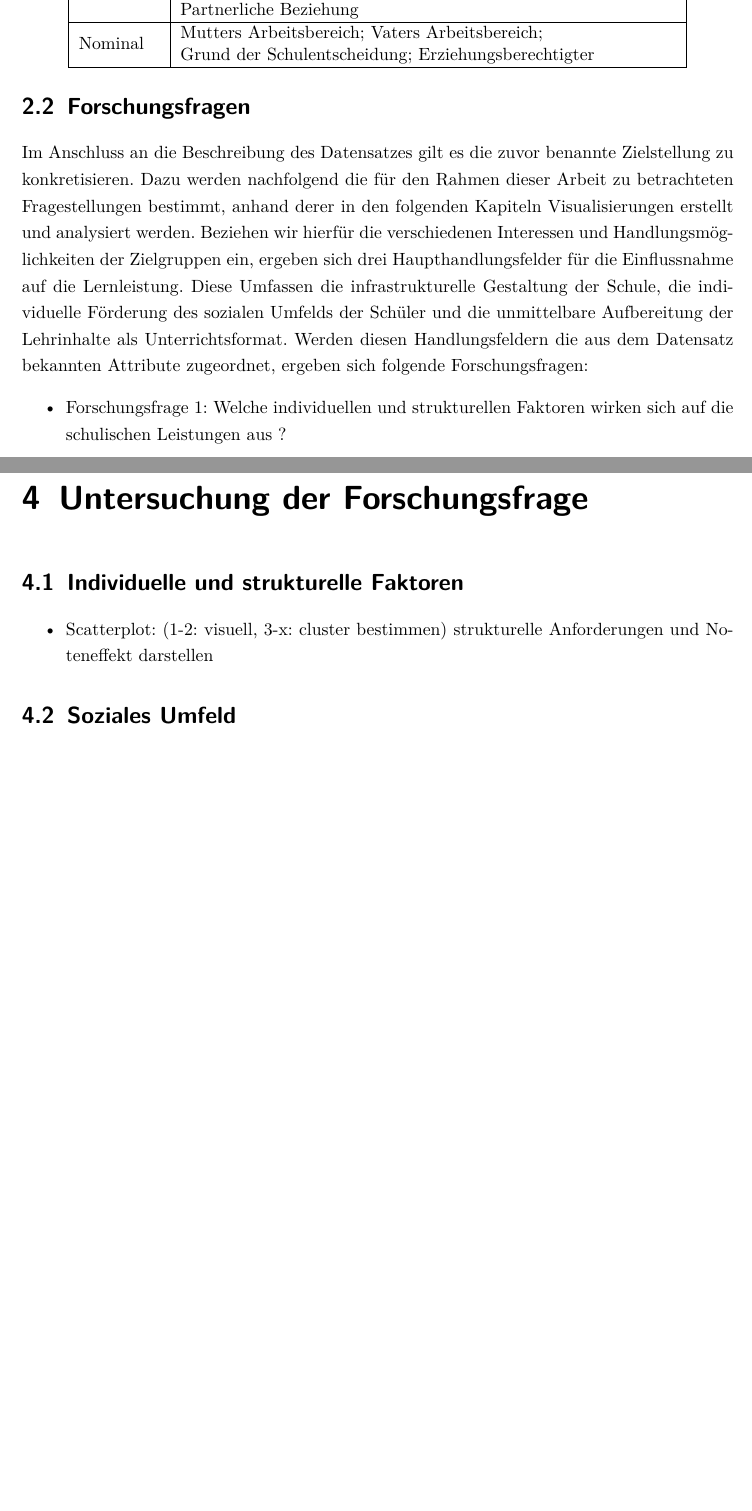
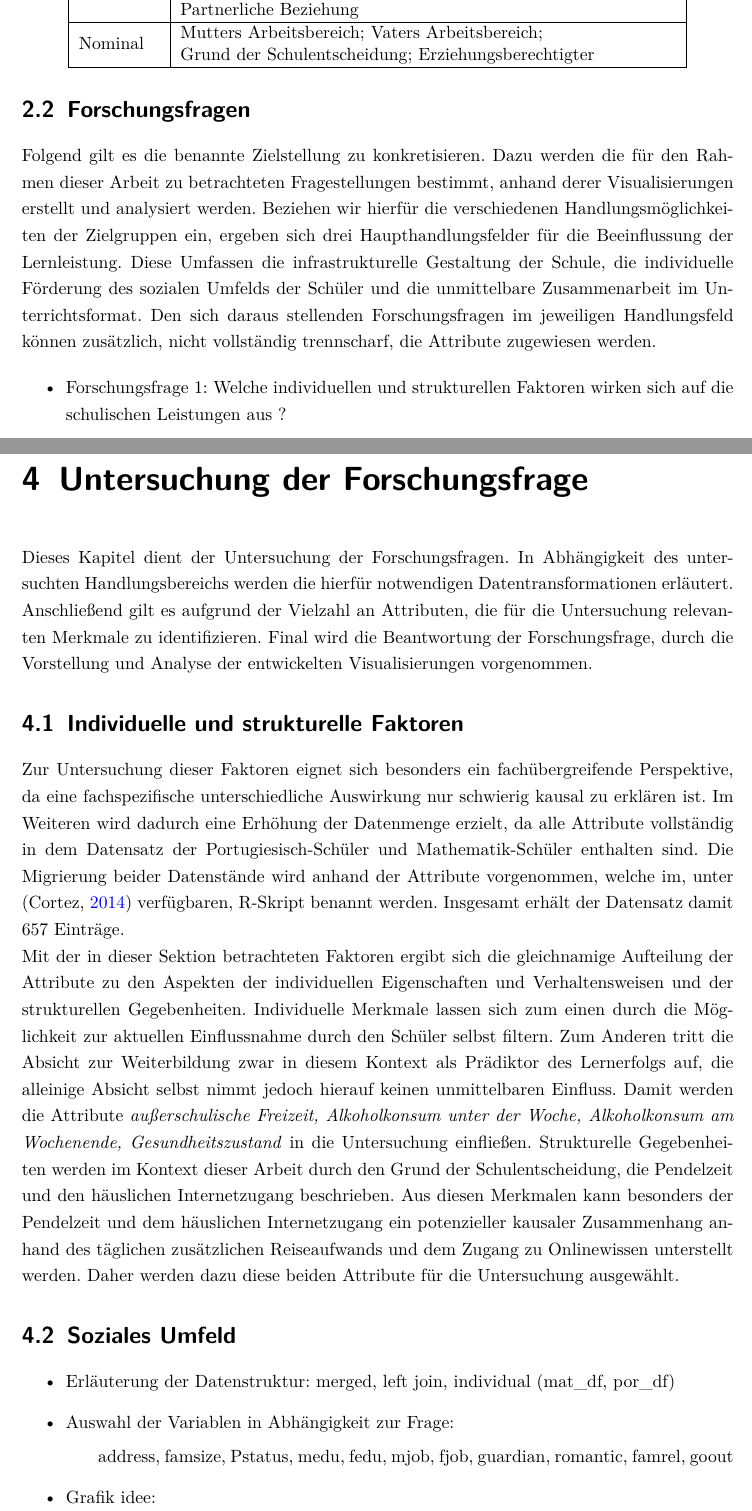
Before and after one commit to LeonHenne/NAK-Reporting, a LaTeX document (hausarbeit.tex, which reads chapter/02_Zielsetzung.tex, chapter/04_Untersuchung.tex): two parts of pages 7 and 9 of 14 before the commit and two parts of pages 7 and 9 of 15 after it, joined at a grey line, cut so that both start at the same text, the shorter picture padded with empty space. Compiled offline with pdfLaTeX.

Commit message:
add first data and attribute decision

```diff
--- a/chapter/02_Zielsetzung.tex
+++ b/chapter/02_Zielsetzung.tex
@@ -39,11 +39,12 @@ Detaillierte Informationen zu dessen Erläuterung und ihren Ausprägungen der \a
 \section[Forschungsfragen]{Forschungsfragen}
 
 % Ableitung von interessanten Forschungsfragen
-Im Anschluss an die Beschreibung des Datensatzes gilt es die zuvor benannte Zielstellung zu konkretisieren.
-Dazu werden nachfolgend die für den Rahmen dieser Arbeit zu betrachteten Fragestellungen bestimmt, anhand derer in den folgenden Kapiteln Visualisierungen erstellt und analysiert werden.
-Beziehen wir hierfür die verschiedenen Interessen und Handlungsmöglichkeiten der Zielgruppen ein, ergeben sich drei Haupthandlungsfelder für die Einflussnahme auf die Lernleistung.
-Diese Umfassen die infrastrukturelle Gestaltung der Schule, die individuelle Förderung des sozialen Umfelds der Schüler und die unmittelbare Aufbereitung der Lehrinhalte als Unterrichtsformat.
-Werden diesen Handlungsfeldern die aus dem Datensatz bekannten Attribute zugeordnet, ergeben sich folgende Forschungsfragen:
+Folgend gilt es die benannte Zielstellung zu konkretisieren.
+Dazu werden die für den Rahmen dieser Arbeit zu betrachteten Fragestellungen bestimmt, anhand derer Visualisierungen erstellt und analysiert werden.
+Beziehen wir hierfür die verschiedenen Handlungsmöglichkeiten der Zielgruppen ein, ergeben sich drei Haupthandlungsfelder für die Beeinflussung der Lernleistung.
+Diese Umfassen die infrastrukturelle Gestaltung der Schule, die individuelle Förderung des sozialen Umfelds der Schüler und die unmittelbare Zusammenarbeit im Unterrichtsformat.
+Den sich daraus stellenden Forschungsfragen im jeweiligen Handlungsfeld können zusätzlich, nicht vollständig trennscharf, die Attribute zugewiesen werden.
+% Werden diesen Handlungsfeldern eine nicht trennscharfe Zuordnung der aus dem Datensatz bekannten Attribute zugewiesen, ergeben sich folgende Forschungsfragen:
 % Der Effekt dieser Handlungsfelder lässt sich mittels der folgenden Forschungsfragen untersuchen:
 
 \begin{itemize}
--- a/chapter/04_Untersuchung.tex
+++ b/chapter/04_Untersuchung.tex
@@ -1,13 +1,38 @@
 \chapter[Untersuchung der Forschungsfrage]{Untersuchung der Forschungsfrage}
 
+Dieses Kapitel dient der Untersuchung der Forschungsfragen.
+In Abhängigkeit des untersuchten Handlungsbereichs werden die hierfür notwendigen Datentransformationen erläutert.
+Anschließend gilt es aufgrund der Vielzahl an Attributen, die für die Untersuchung relevanten Merkmale zu identifizieren.
+Final wird die Beantwortung der Forschungsfrage, durch die Vorstellung und Analyse der entwickelten Visualisierungen vorgenommen.
+
 \section{Individuelle und strukturelle Faktoren}
-% Idee: gewisse Variablen nehmen und aus deren Ausprägungen Cluster bilden und dann die Cluster zu den Noten mappen
-\begin{itemize}
-    \item Scatterplot: (1-2: visuell, 3-x: cluster bestimmen) strukturelle Anforderungen und Noteneffekt darstellen
-\end{itemize}
 
+% Erläuterung der Datenstruktur: merged, left join, individual (mat\_df, por\_df)
+Zur Untersuchung dieser Faktoren eignet sich besonders ein fachübergreifende Perspektive, da eine fachspezifische unterschiedliche Auswirkung nur schwierig kausal zu erklären ist.
+Im Weiteren wird dadurch eine Erhöhung der Datenmenge erzielt, da alle Attribute vollständig in dem Datensatz der Portugiesisch-Schüler und Mathematik-Schüler enthalten sind.
+Die Migrierung beider Datenstände wird anhand der Attribute vorgenommen, welche im, unter (\cite[]{student_performance}) verfügbaren, R-Skript benannt werden.
+Insgesamt erhält der Datensatz damit 657 Einträge.
+
+% \item Auswahl der Variablen in Abhängigkeit zur Frage:
+% \subitem individuell: Geschlecht, Alter, Besuch der Vorschule, Absicht zur Weiterbildung, außerschulische Freizeit, Alkoholkonsum unter der Woche, Alkoholkonsum am Wochenende, Gesundheitszustand
+% \subitem strukturell: Grund der Schulentscheidung, Pendelzeit, häuslicher Internetzugang,
+Mit der in dieser Sektion betrachteten Faktoren ergibt sich die gleichnamige Aufteilung der Attribute zu den Aspekten der individuellen Eigenschaften und Verhaltensweisen und der strukturellen Gegebenheiten.
+Individuelle Merkmale lassen sich zum einen durch die Möglichkeit zur aktuellen Einflussnahme durch den Schüler selbst filtern.
+Zum Anderen tritt die Absicht zur Weiterbildung zwar in diesem Kontext als Prädiktor des Lernerfolgs auf, die alleinige Absicht selbst nimmt jedoch hierauf keinen unmittelbaren Einfluss.
+Damit werden die Attribute \textit{außerschulische Freizeit, Alkoholkonsum unter der Woche, Alkoholkonsum am Wochenende, Gesundheitszustand} in die Untersuchung einfließen.
+Strukturelle Gegebenheiten werden im Kontext dieser Arbeit durch den Grund der Schulentscheidung, die Pendelzeit und den häuslichen Internetzugang beschrieben.
+Aus diesen Merkmalen kann besonders der Pendelzeit und dem häuslichen Internetzugang ein potenzieller kausaler Zusammenhang anhand des täglichen zusätzlichen Reiseaufwands und dem Zugang zu Onlinewissen unterstellt werden.
+Daher werden dazu diese beiden Attribute für die Untersuchung ausgewählt.
+% \item Grafik idee:
+% \subitem : (außerschulische Freizeit, dalc, walc, health)
+% \subitem Scatterplot: (Pendelzeit, Internet, G3) strukturelle Anforderungen und Noteneffekt darstellen
+
+% ~1100 WORDS UNTIL HERE !!!
 \section{Soziales Umfeld}
 
 \begin{itemize}
-    \item Scatterplot: Bestimmen von Personengruppen anhand von visuellem (1-2) oder maschinellem (3-x) Clustering.
-    \item Säulendiagramm: Median der Notenleistung (G3) zu den einzelnen Personengruppen
+    \item Erläuterung der Datenstruktur: merged, left join, individual (mat\_df, por\_df)
+    \item Auswahl der Variablen in Abhängigkeit zur Frage:
+    \subitem address, famsize, Pstatus, medu, fedu, mjob, fjob, guardian, romantic, famrel, goout
+    \item Grafik idee:
+    \subitem Scatterplot: Bestimmen von Personengruppen anhand von visuellem (1-2) oder maschinellem (3-x) Clustering.
```
Also changed, not shown: res/literatur.bib (+10 -0 lines), hausarbeit.pdf, chapter/02_Zielsetzung.tex (4 more changed lines), chapter/04_Untersuchung.tex (6 more changed lines), 1 other file.
